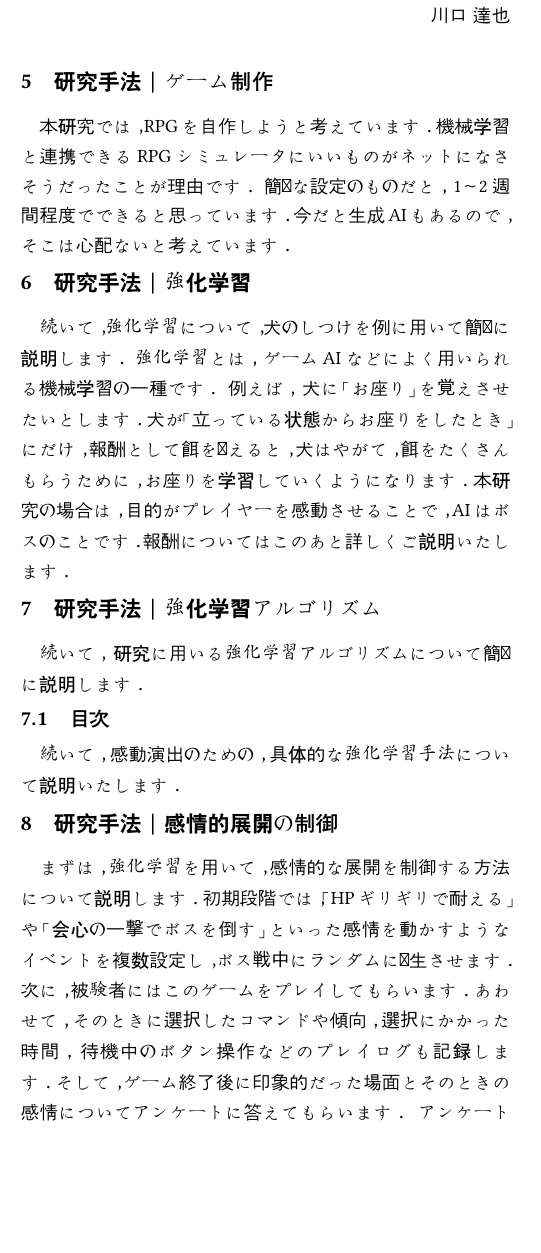
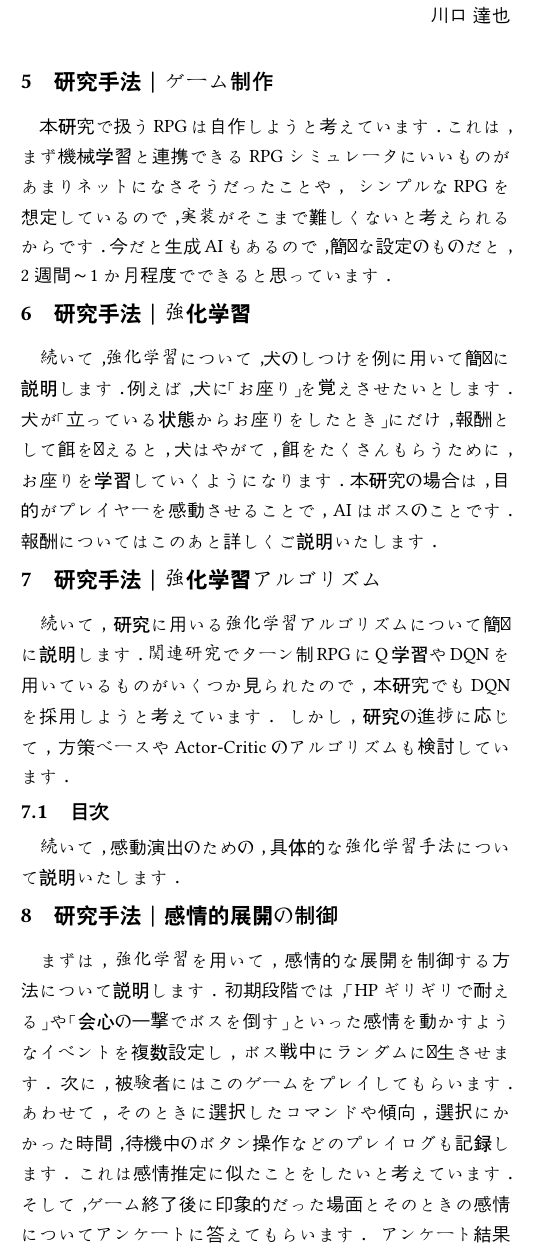
Before and after one commit to tatsuyaosakauniv/Typst, a Typst document (jaist_manuscript.typ): part of one column of page 1 of 2, cut so that both start at the same text, the shorter picture padded with empty space. Compiled offline with Typst 0.15; a missing font is replaced by an installed copy or a similar font.

Commit message:
7分で終わらないのでカットしよう

```diff
--- a/jaist_manuscript.typ
+++ b/jaist_manuscript.typ
@@ -49,14 +49,14 @@
 3つ目は，ボス戦がゲーム全体を通して重要な局面であり，プレイヤーの記憶に強く残るからです．
 
 = 研究手法｜ゲーム制作
-本研究では，RPGを自作しようと考えています．
-機械学習と連携できるRPGシミュレータにいいものがネットになさそうだったことが理由です．
-簡単な設定のものだと，1〜2週間程度でできると思っています．
-今だと生成AIもあるので，そこは心配ないと考えています．
+本研究で扱うRPGは自作しようと考えています．
+これは，まず機械学習と連携できるRPGシミュレータにいいものがあまりネットになさそうだったことや，
+シンプルなRPGを想定しているので，実装がそこまで難しくないと考えられるからです．
+今だと生成AIもあるので，簡単な設定のものだと，2週間～1か月程度でできると思っています．
 
 = 研究手法｜強化学習
 続いて，強化学習について，犬のしつけを例に用いて簡単に説明します．
-強化学習とは，ゲームAIなどによく用いられる機械学習の一種です．
+// 強化学習とは，ゲームAIなどによく用いられる機械学習の一種です．
 例えば，犬に「お座り」を覚えさせたいとします．
 犬が「立っている状態からお座りをしたとき」にだけ，報酬として餌を与えると，犬はやがて，餌をたくさんもらうために，お座りを学習していくようになります．
 本研究の場合は，目的がプレイヤーを感動させることで，AIはボスのことです．
@@ -64,9 +64,8 @@
 
 = 研究手法｜強化学習アルゴリズム
 続いて，研究に用いる強化学習アルゴリズムについて簡単に説明します．
-// 機械学習の方はpythonで処理を行います．
-// 本研究では，強化学習アルゴリズムとしてDeep Q-Networkを使います．（以下ではDQNと呼びます）
-// DQNは強化学習にニューラルネットワークの技術を応用した手法です．
+関連研究でターン制RPGにQ学習やDQNを用いているものがいくつか見られたので，本研究でもDQNを採用しようと考えています．
+しかし，研究の進捗に応じて，方策ベースやActor-Criticのアルゴリズムも検討しています．
 
 == 目次
 続いて，感動演出のための，具体的な強化学習手法について説明いたします．
@@ -76,6 +75,7 @@
 初期段階では，「HPギリギリで耐える」や「会心の一撃でボスを倒す」といった感情を動かすようなイベントを複数設定し，ボス戦中にランダムに発生させます．
 次に，被験者にはこのゲームをプレイしてもらいます．
 あわせて，そのときに選択したコマンドや傾向，選択にかかった時間，待機中のボタン操作などのプレイログも記録します．
+これは感情推定に似たことをしたいと考えています．
 そして，ゲーム終了後に印象的だった場面とそのときの感情についてアンケートに答えてもらいます．
 アンケート結果に基づき，好意的に受け取られた場面は報酬に加点し，逆に否定的な印象を与えた場面では減点することで，感情を動かすイベントと，プレイログを結びつけます．
 このプロセスを繰り返すことで，プレイログからプレイヤーの感情を推定し，プレイヤーの感情に合った最適なイベントが起きるようになると考えています．
```
